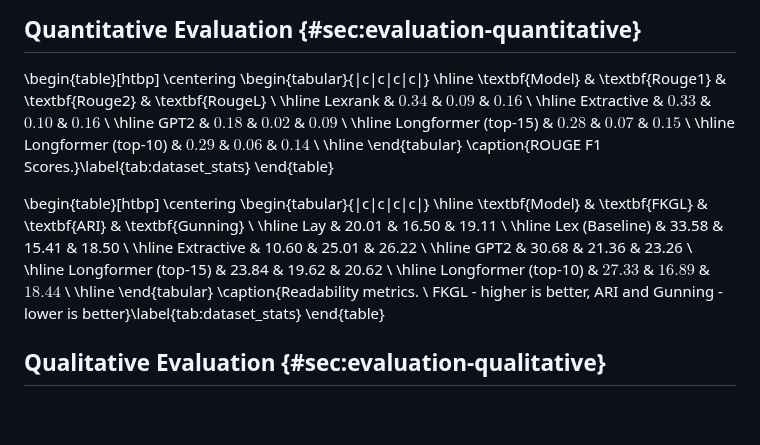
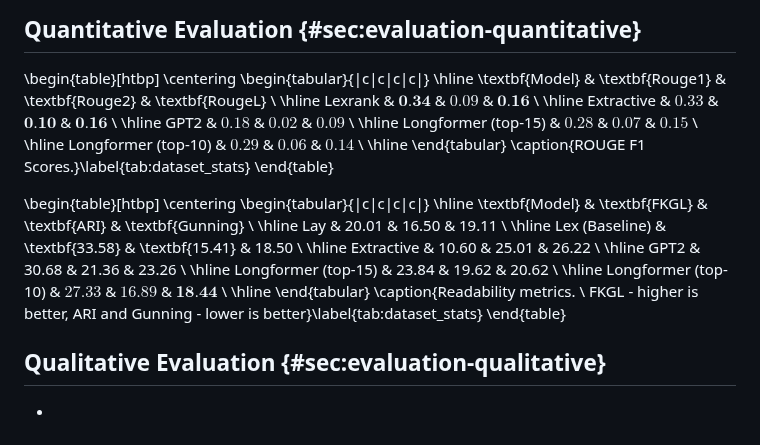
Before and after one commit to Vladislavlhp7/lay_summarisation, a Markdown page: report/report.md, the part around the change. Drawn GitHub-style.

Commit message:
Bold Table

```diff
--- a/report/report.md
+++ b/report/report.md
@@ -168,9 +168,9 @@ In this section, we evaluate the performance of the summarization models describ
         \hline
         \textbf{Model} & \textbf{Rouge1} & \textbf{Rouge2} & \textbf{RougeL} \\
         \hline
-            Lexrank & $0.34$ & $0.09$ & $0.16$ \\
+            Lexrank & $\textbf{0.34}$ & $0.09$ & $\textbf{0.16}$ \\
         \hline
-            Extractive & $0.33$ & $0.10$ & $0.16$ \\
+            Extractive & $0.33$ & $\textbf{0.10}$ & $\textbf{0.16}$ \\
         \hline
             GPT2 & $0.18$ & $0.02$ & $0.09$ \\
         \hline
@@ -190,7 +190,7 @@ In this section, we evaluate the performance of the summarization models describ
         \hline
             Lay & 20.01 & 16.50 & 19.11 \\
         \hline
-            Lex (Baseline) & 33.58 & 15.41 & 18.50 \\
+            Lex (Baseline) & \textbf{33.58} & \textbf{15.41} & 18.50 \\
         \hline
             Extractive & 10.60 & 25.01 & 26.22 \\
         \hline
@@ -198,13 +198,15 @@ In this section, we evaluate the performance of the summarization models describ
         \hline
             Longformer (top-15) & 23.84 & 19.62 & 20.62 \\
         \hline
-            Longformer (top-10) & $27.33$ & $16.89$ & $18.44$ \\
+            Longformer (top-10) & $27.33$ & $16.89$ & $\textbf{18.44}$ \\
         \hline
     \end{tabular}
     \caption{Readability metrics. \\ FKGL - higher is better, ARI and Gunning - lower is better}\label{tab:dataset_stats}
 \end{table}
 
 ## Qualitative Evaluation {#sec:evaluation-qualitative}
+
+-
 
 # Discussion and Conclusion {#sec:discussion-conclusion}
 
```
